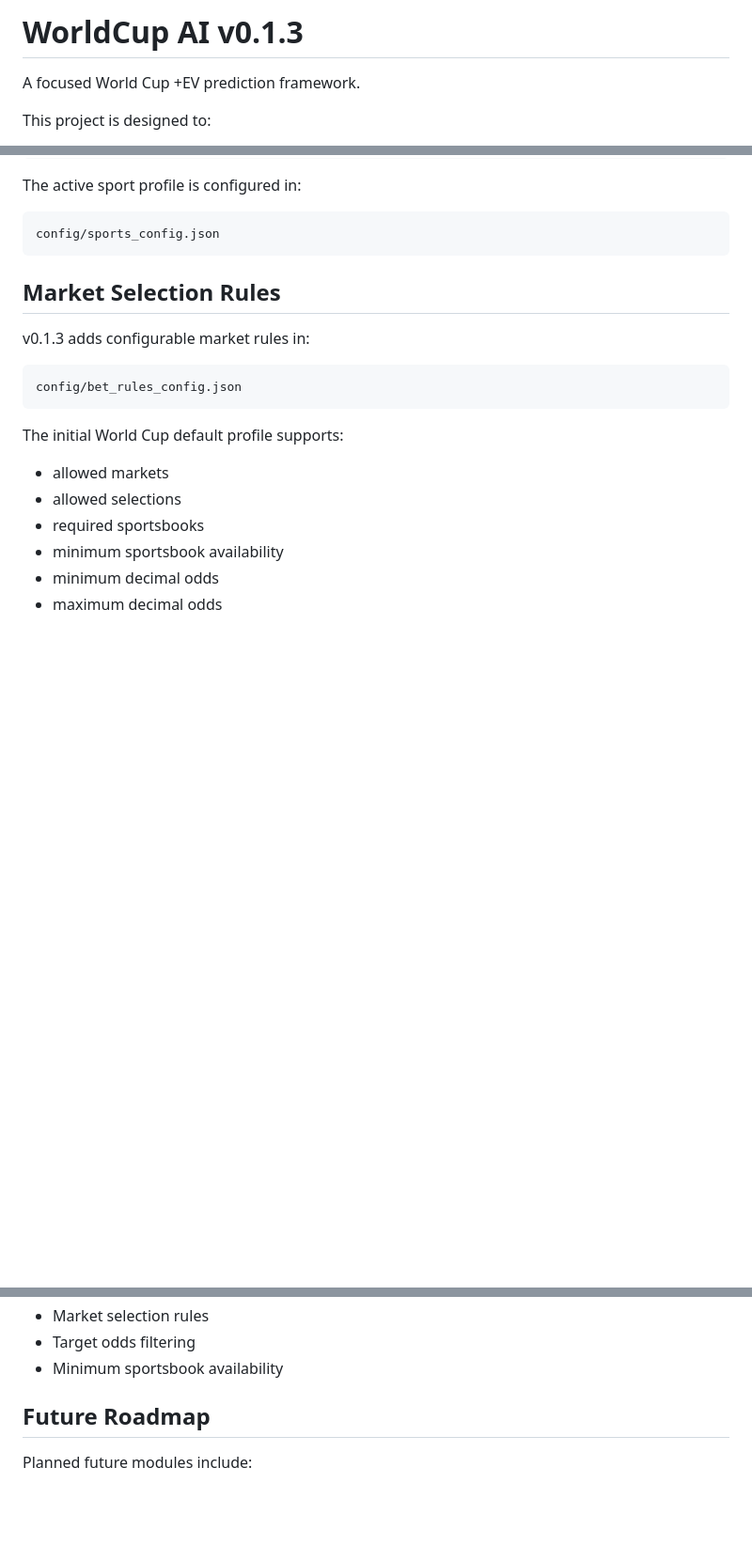
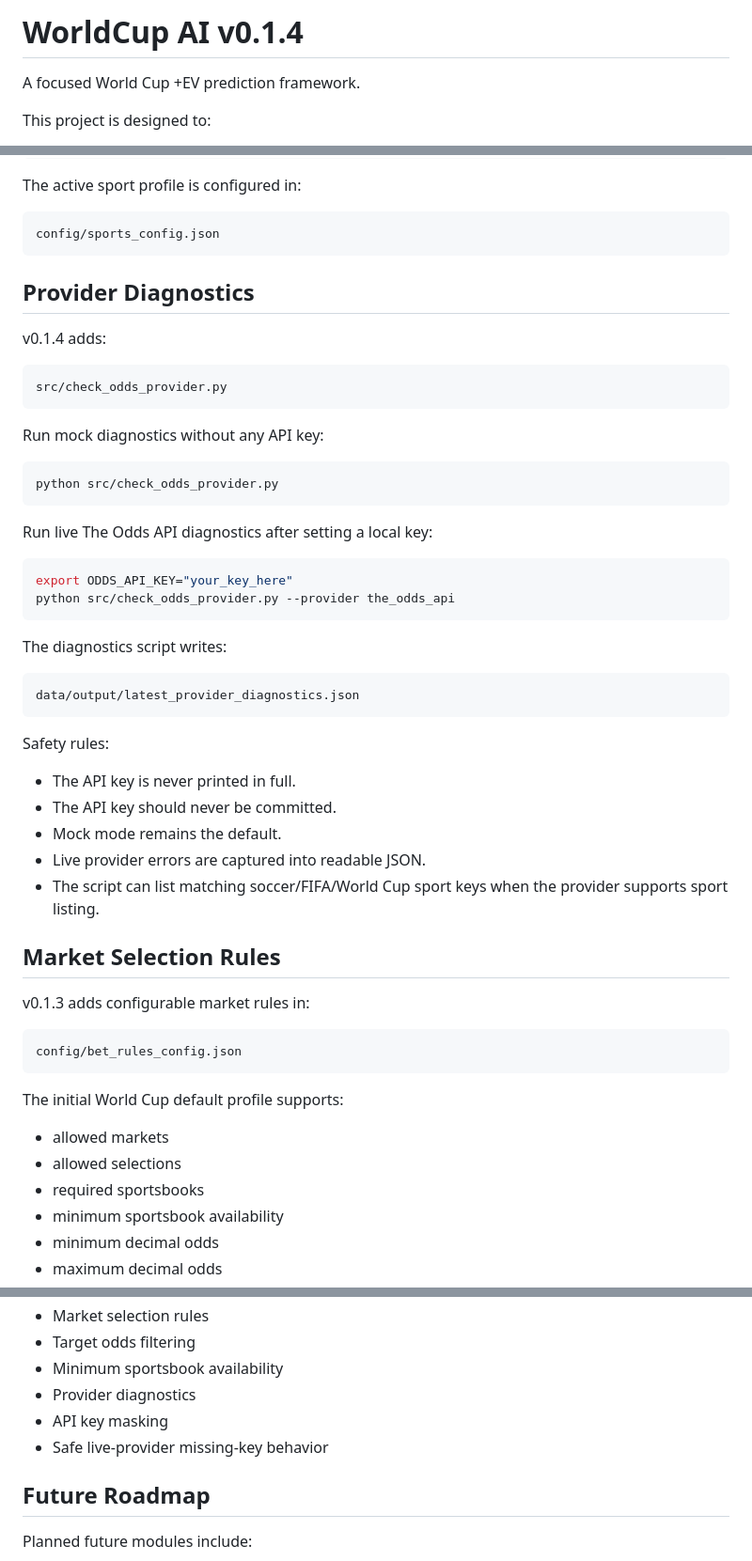
Before and after one commit to Rryan0613/RSB, a Markdown page: README.md, 3 parts joined by grey strips. Shown at 94% size. Rendered like a GitHub page; blank space fills up the shorter version.

Commit message:
v0.1.4 live odds provider diagnostics

````diff
--- a/README.md
+++ b/README.md
@@ -1,4 +1,4 @@
-# WorldCup AI v0.1.3
+# WorldCup AI v0.1.4
 
 A focused World Cup +EV prediction framework.
 
@@ -130,6 +131,40 @@ The active sport profile is configured in:
 ```text
 config/sports_config.json
 ```
+
+## Provider Diagnostics
+
+v0.1.4 adds:
+
+```text
+src/check_odds_provider.py
+```
+
+Run mock diagnostics without any API key:
+
+```bash
+python src/check_odds_provider.py
+```
+
+Run live The Odds API diagnostics after setting a local key:
+
+```bash
+export ODDS_API_KEY="your_key_here"
+python src/check_odds_provider.py --provider the_odds_api
+```
+
+The diagnostics script writes:
+
+```text
+data/output/latest_provider_diagnostics.json
+```
+
+Safety rules:
+- The API key is never printed in full.
+- The API key should never be committed.
+- Mock mode remains the default.
+- Live provider errors are captured into readable JSON.
+- The script can list matching soccer/FIFA/World Cup sport keys when the provider supports sport listing.
 
 ## Market Selection Rules
 
@@ -224,6 +259,9 @@ The tests cover:
 - Market selection rules
 - Target odds filtering
 - Minimum sportsbook availability
+- Provider diagnostics
+- API key masking
+- Safe live-provider missing-key behavior
 
 ## Future Roadmap
 
````
Also changed, not shown: other parts of README.md (+2 -1 lines).
